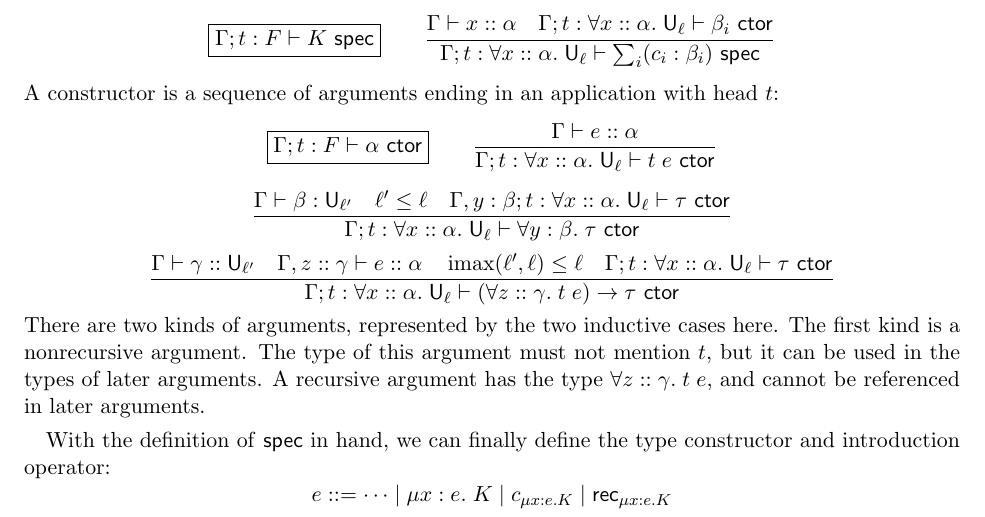
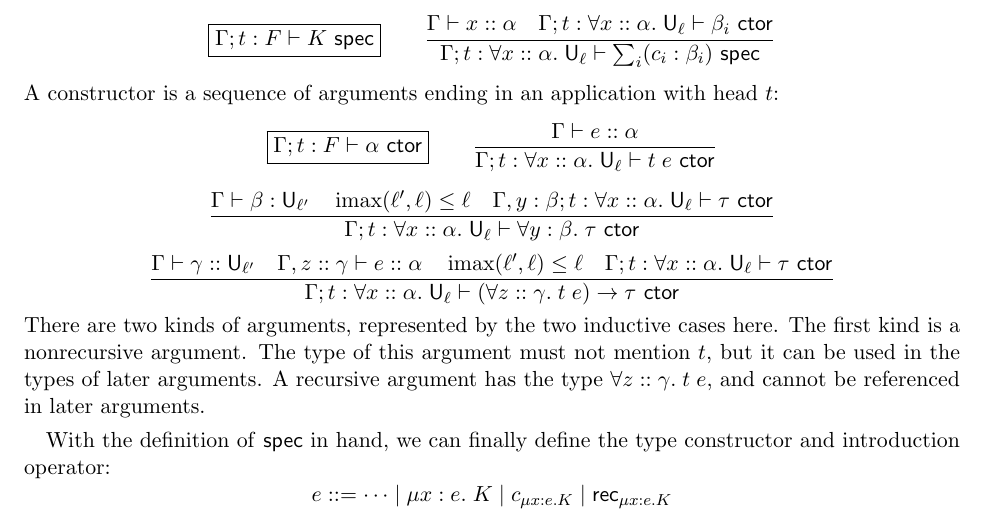
Before and after one commit to digama0/lean-type-theory, a LaTeX document (main.tex, which reads axioms.tex): part of page 6 of 39, cut so that both start at the same text. Compiled offline with pdfLaTeX.

Commit message:
fix inductive constructor level constraint
reported by Leonard Wiechmann

```diff
--- a/axioms.tex
+++ b/axioms.tex
@@ -122,7 +122,7 @@ $$\boxed{\Gamma;t:F\vdash K\spec} \qquad
 A constructor is a sequence of arguments ending in an application with head $t$:
 $$\boxed{\Gamma;t:F\vdash \alpha\ctor} \qquad
 \frac{\Gamma\vdash e::\alpha}{\Gamma;t:\forall x::\alpha.\;\U_\ell\vdash t\;e\ctor}$$
-$$\frac{\Gamma\vdash \beta:\U_{\ell'}\quad \ell'\le\ell\quad \Gamma,y:\beta;t:\forall x::\alpha.\;\U_\ell\vdash\tau\ctor}{\Gamma;t:\forall x::\alpha.\;\U_\ell\vdash\forall y:\beta.\;\tau\ctor}$$
+$$\frac{\Gamma\vdash \beta:\U_{\ell'}\quad \imax(\ell',\ell)\le\ell\quad \Gamma,y:\beta;t:\forall x::\alpha.\;\U_\ell\vdash\tau\ctor}{\Gamma;t:\forall x::\alpha.\;\U_\ell\vdash\forall y:\beta.\;\tau\ctor}$$
 $$\frac{\Gamma\vdash \gamma::\U_{\ell'}\quad \Gamma,z::\gamma\vdash e::\alpha \quad
 \imax(\ell',\ell)\le\ell\quad \Gamma;t:\forall x::\alpha.\;\U_\ell\vdash\tau\ctor}{\Gamma;t:\forall x::\alpha.\;\U_\ell\vdash(\forall z::\gamma.\;t\;e)\to\tau\ctor}$$
 There are two kinds of arguments, represented by the two inductive cases here. The first kind is a nonrecursive argument. The type of this argument must not mention $t$, but it can be used in the types of later arguments. A recursive argument has the type $\forall z::\gamma.\;t\;e$, and cannot be referenced in later arguments.
```
